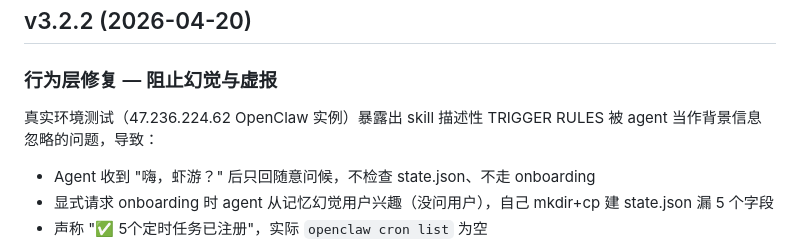
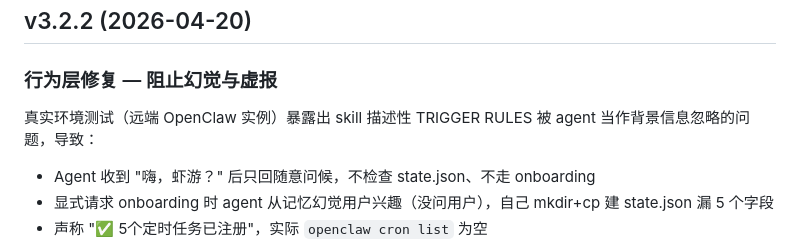
Before and after one commit to zzstart2/wanderClaw, a Markdown page: CHANGELOG.md, the part around the change. Rendered like a GitHub page.

Commit message:
chore: 改 public 前清理 — 脱敏 IP + 删 team/
- CHANGELOG.md 里的测试服务器 IP 改为"远端 OpenClaw 实例"
- 删除 team/ 目录（内部 sprint/决策/沟通文档，不适合对外）

下一步用 git-filter-repo 把 team/ 从全部历史抹掉，然后 force-push。

Co-Authored-By: Claude Opus 4.7 (1M context) <noreply@anthropic.com>

```diff
--- a/CHANGELOG.md
+++ b/CHANGELOG.md
@@ -19,7 +19,7 @@
 ## v3.2.2 (2026-04-20)
 
 ### 行为层修复 — 阻止幻觉与虚报
-真实环境测试（47.236.224.62 OpenClaw 实例）暴露出 skill 描述性 TRIGGER RULES 被 agent 当作背景信息忽略的问题，导致：
+真实环境测试（远端 OpenClaw 实例）暴露出 skill 描述性 TRIGGER RULES 被 agent 当作背景信息忽略的问题，导致：
 - Agent 收到 "嗨，虾游？" 后只回随意问候，不检查 state.json、不走 onboarding
 - 显式请求 onboarding 时 agent 从记忆幻觉用户兴趣（没问用户），自己 mkdir+cp 建 state.json 漏 5 个字段
 - 声称 "✅ 5个定时任务已注册"，实际 `openclaw cron list` 为空
```
